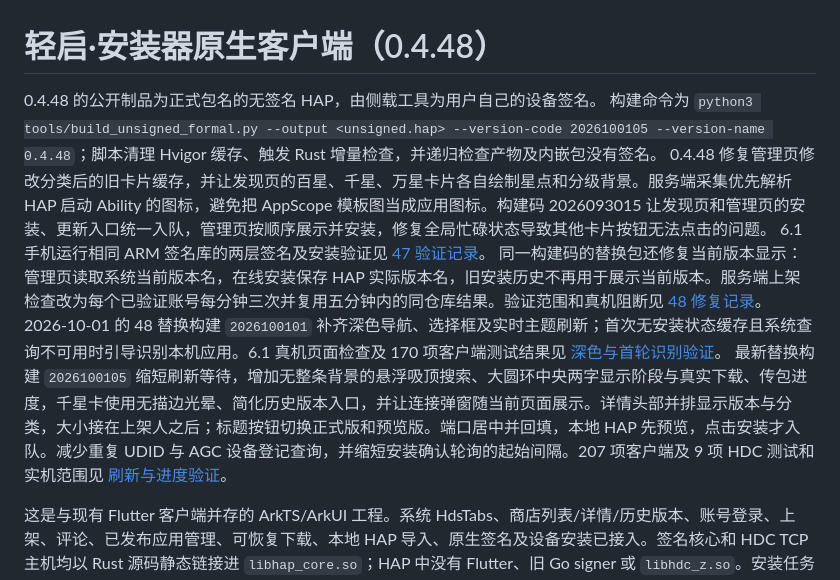
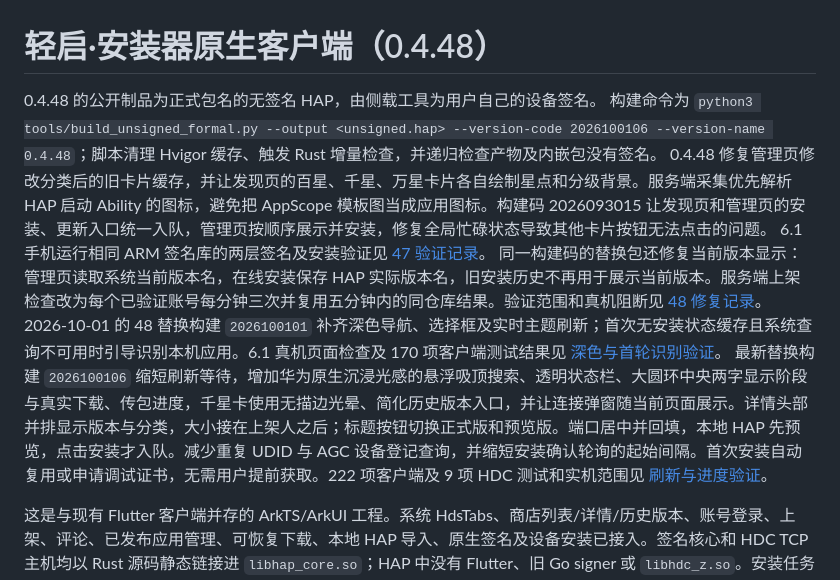
Before and after one commit to thx853068675-dev/QSStore, a Markdown page: native/README.md, the part around the change. Rendered like a GitHub page.

```diff
--- a/native/README.md
+++ b/native/README.md
@@ -1,12 +1,12 @@
 # 轻启·安装器原生客户端（0.4.48）
 
 0.4.48 的公开制品为正式包名的无签名 HAP，由侧载工具为用户自己的设备签名。
-构建命令为 `python3 tools/build_unsigned_formal.py --output <unsigned.hap> --version-code 2026100105 --version-name 0.4.48`；脚本清理 Hvigor 缓存、触发 Rust 增量检查，并递归检查产物及内嵌包没有签名。
+构建命令为 `python3 tools/build_unsigned_formal.py --output <unsigned.hap> --version-code 2026100106 --version-name 0.4.48`；脚本清理 Hvigor 缓存、触发 Rust 增量检查，并递归检查产物及内嵌包没有签名。
 0.4.48 修复管理页修改分类后的旧卡片缓存，并让发现页的百星、千星、万星卡片各自绘制星点和分级背景。服务端采集优先解析 HAP 启动 Ability 的图标，避免把 AppScope 模板图当成应用图标。构建码 2026093015 让发现页和管理页的安装、更新入口统一入队，管理页按顺序展示并安装，修复全局忙碌状态导致其他卡片按钮无法点击的问题。
 6.1 手机运行相同 ARM 签名库的两层签名及安装验证见 [47 验证记录](../docs/RELEASE-47-INNER-SIGNING-20260930.md)。
 同一构建码的替换包还修复当前版本显示：管理页读取系统当前版本名，在线安装保存 HAP 实际版本名，旧安装历史不再用于展示当前版本。服务端上架检查改为每个已验证账号每分钟三次并复用五分钟内的同仓库结果。验证范围和真机阻断见 [48 修复记录](../docs/RELEASE-48-VERSION-AND-SUBMIT-20260930.md)。
 2026-10-01 的 48 替换构建 `2026100101` 补齐深色导航、选择框及实时主题刷新；首次无安装状态缓存且系统查询不可用时引导识别本机应用。6.1 真机页面检查及 170 项客户端测试结果见 [深色与首轮识别验证](../docs/RELEASE-48-DARK-AND-FIRST-SCAN-20261001.md)。
-最新替换构建 `2026100105` 缩短刷新等待，增加无整条背景的悬浮吸顶搜索、大圆环中央两字显示阶段与真实下载、传包进度，千星卡使用无描边光晕、简化历史版本入口，并让连接弹窗随当前页面展示。详情头部并排显示版本与分类，大小接在上架人之后；标题按钮切换正式版和预览版。端口居中并回填，本地 HAP 先预览，点击安装才入队。减少重复 UDID 与 AGC 设备登记查询，并缩短安装确认轮询的起始间隔。207 项客户端及 9 项 HDC 测试和实机范围见 [刷新与进度验证](../docs/RELEASE-48-REFRESH-PROGRESS-20261001.md)。
+最新替换构建 `2026100106` 缩短刷新等待，增加华为原生沉浸光感的悬浮吸顶搜索、透明状态栏、大圆环中央两字显示阶段与真实下载、传包进度，千星卡使用无描边光晕、简化历史版本入口，并让连接弹窗随当前页面展示。详情头部并排显示版本与分类，大小接在上架人之后；标题按钮切换正式版和预览版。端口居中并回填，本地 HAP 先预览，点击安装才入队。减少重复 UDID 与 AGC 设备登记查询，并缩短安装确认轮询的起始间隔。首次安装自动复用或申请调试证书，无需用户提前获取。222 项客户端及 9 项 HDC 测试和实机范围见 [刷新与进度验证](../docs/RELEASE-48-REFRESH-PROGRESS-20261001.md)。
 
 这是与现有 Flutter 客户端并存的 ArkTS/ArkUI 工程。系统 HdsTabs、商店列表/详情/历史版本、账号登录、上架、评论、已发布应用管理、可恢复下载、本地 HAP 导入、原生签名及设备安装已接入。签名核心和 HDC TCP 主机均以 Rust 源码静态链接进 `libhap_core.so`；HAP 中没有 Flutter、旧 Go signer 或 `libhdc_z.so`。安装任务在 RDB 中保留阶段和校验信息，签名或安装需要设备时才检查无线调试，并可在端口变化后重新连接继续。
 
```
Also changed, not shown: README.md (+1 -1 lines), docs/RELEASE-48-REFRESH-PROGRESS-20261001.md (+21 -4 lines), docs/evidence/48-refresh-20261001/detail-statusbar-dark.png (added), docs/evidence/48-refresh-20261001/immersive-search-dark.png (added), docs/evidence/48-refresh-20261001/sticky-search.png, 9 other files.
